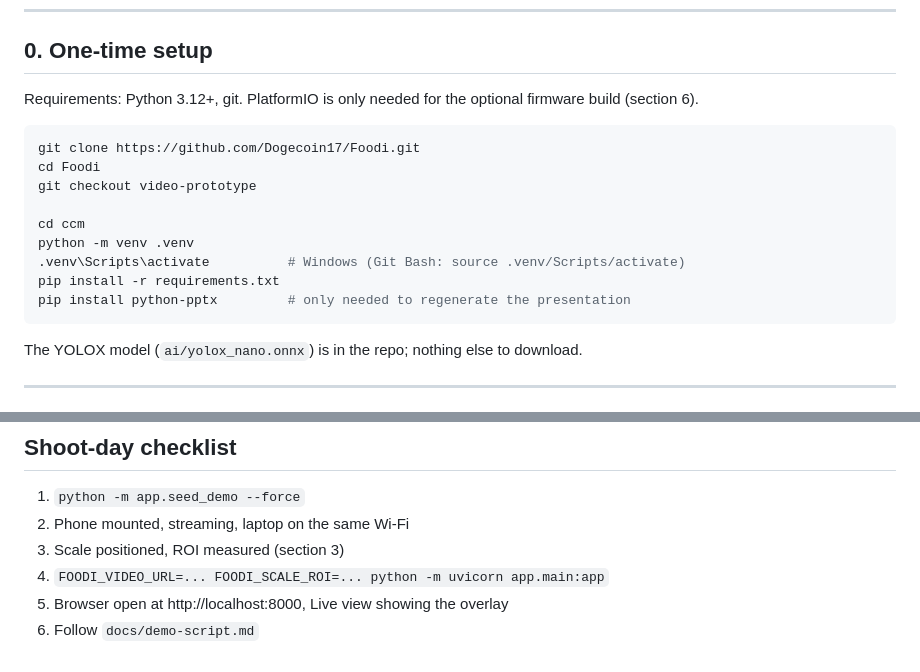
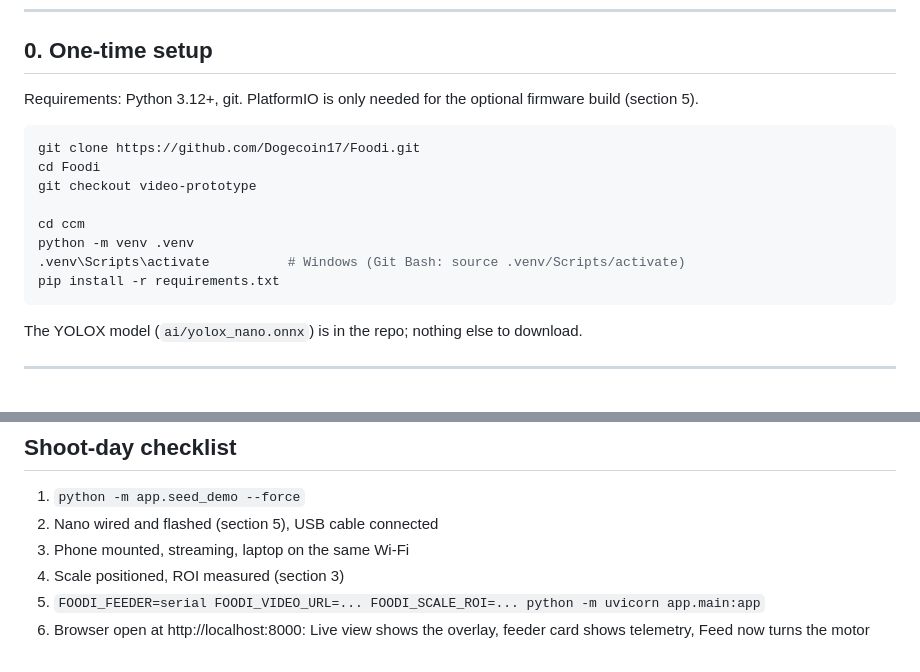
Before and after one commit to Dogecoin17/Foodi, a Markdown page: docs/OPERATING.md, 2 parts joined by grey strips. Rendered like a GitHub page.

````diff
--- a/docs/OPERATING.md
+++ b/docs/OPERATING.md
@@ -12,7 +12,7 @@ hardware-faithful product code (BLE feeder firmware, UNO Q MCU bridge).
 ## 0. One-time setup
 
 Requirements: Python 3.12+, git. PlatformIO is only needed for the optional
-firmware build (section 6).
+firmware build (section 5).
 
 ```bash
 git clone https://github.com/Dogecoin17/Foodi.git
@@ -23,7 +23,6 @@ cd ccm
 python -m venv .venv
 .venv\Scripts\activate          # Windows (Git Bash: source .venv/Scripts/activate)
 pip install -r requirements.txt
-pip install python-pptx         # only needed to regenerate the presentation
 ```
 
 The YOLOX model (`ai/yolox_nano.onnx`) is in the repo; nothing else to download.
@@ -261,8 +260,9 @@ cd ccm && python -m pytest        # 41 tests: protocol (+ serial framing), API,
 ## Shoot-day checklist
 
 1. `python -m app.seed_demo --force`
-2. Phone mounted, streaming, laptop on the same Wi-Fi
-3. Scale positioned, ROI measured (section 3)
-4. `FOODI_VIDEO_URL=... FOODI_SCALE_ROI=... python -m uvicorn app.main:app`
-5. Browser open at http://localhost:8000, Live view showing the overlay
-6. Follow `docs/demo-script.md`
+2. Nano wired and flashed (section 5), USB cable connected
+3. Phone mounted, streaming, laptop on the same Wi-Fi
+4. Scale positioned, ROI measured (section 3)
+5. `FOODI_FEEDER=serial FOODI_VIDEO_URL=... FOODI_SCALE_ROI=... python -m uvicorn app.main:app`
+6. Browser open at http://localhost:8000: Live view shows the overlay,
+   feeder card shows telemetry, Feed now turns the motor
````
Also changed, not shown: other parts of docs/OPERATING.md (+61 -61 lines).
